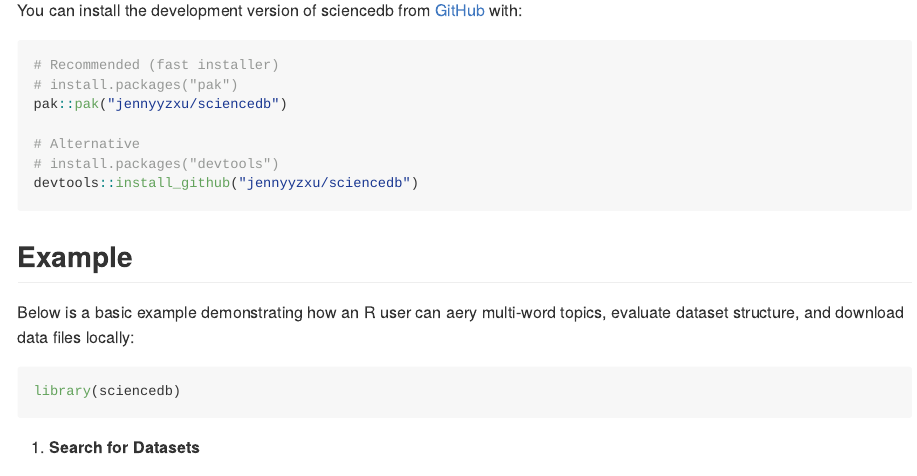
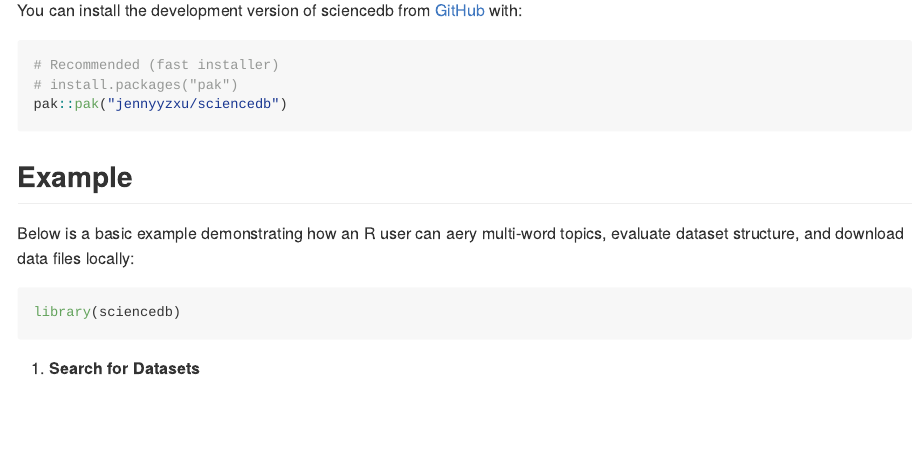
Before and after one commit to jennyyzxu/sciencedb, an R Markdown document (README.Rmd): the page in a window 1100 px wide, from 370 px down. The pictures show the output file README.md that the author committed with the source, drawn offline in the style of GitHub; long lines of code are wrapped.

Commit message:
Update Installation Instructions

````diff
--- a/README.Rmd
+++ b/README.Rmd
@@ -44,10 +44,6 @@ You can install the development version of sciencedb from
 # Recommended (fast installer)
 # install.packages("pak")
 pak::pak("jennyyzxu/sciencedb")
-
-# Alternative
-# install.packages("devtools")
-devtools::install_github("jennyyzxu/sciencedb")
 ```
 
 ## Example
````
Also changed, not shown: README.md.
